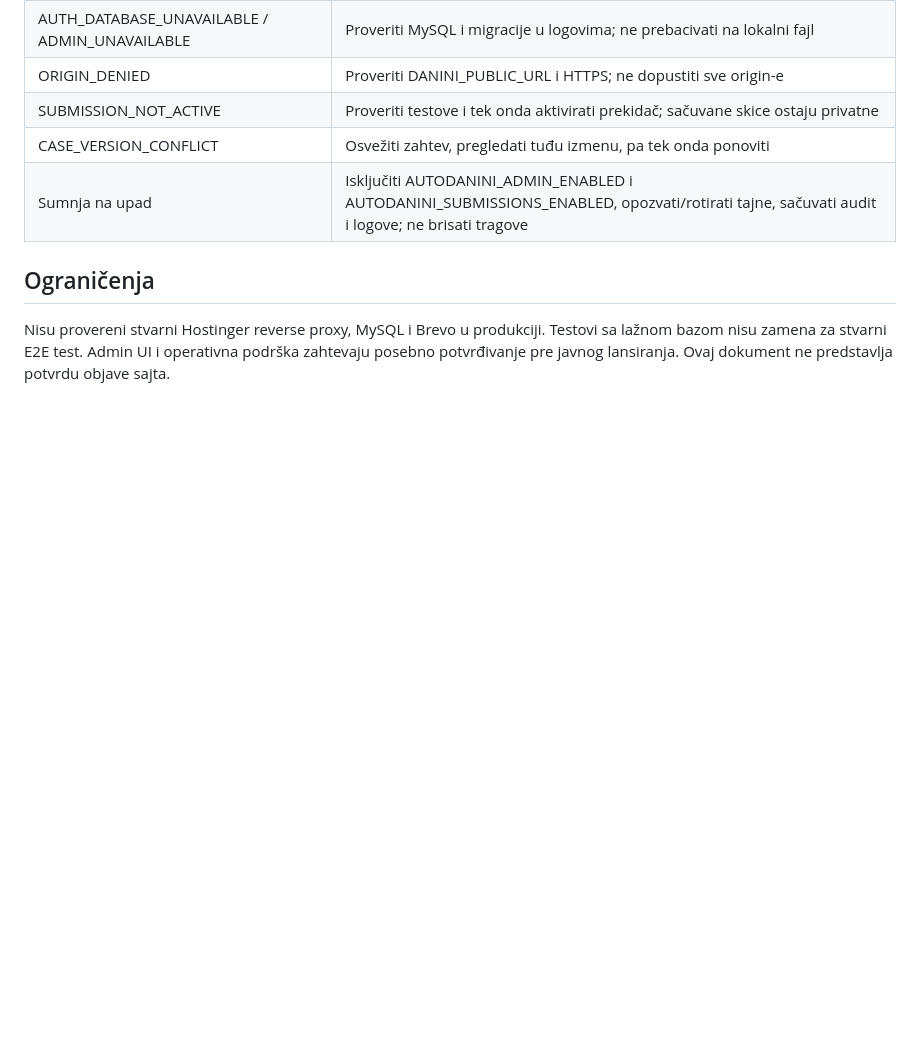
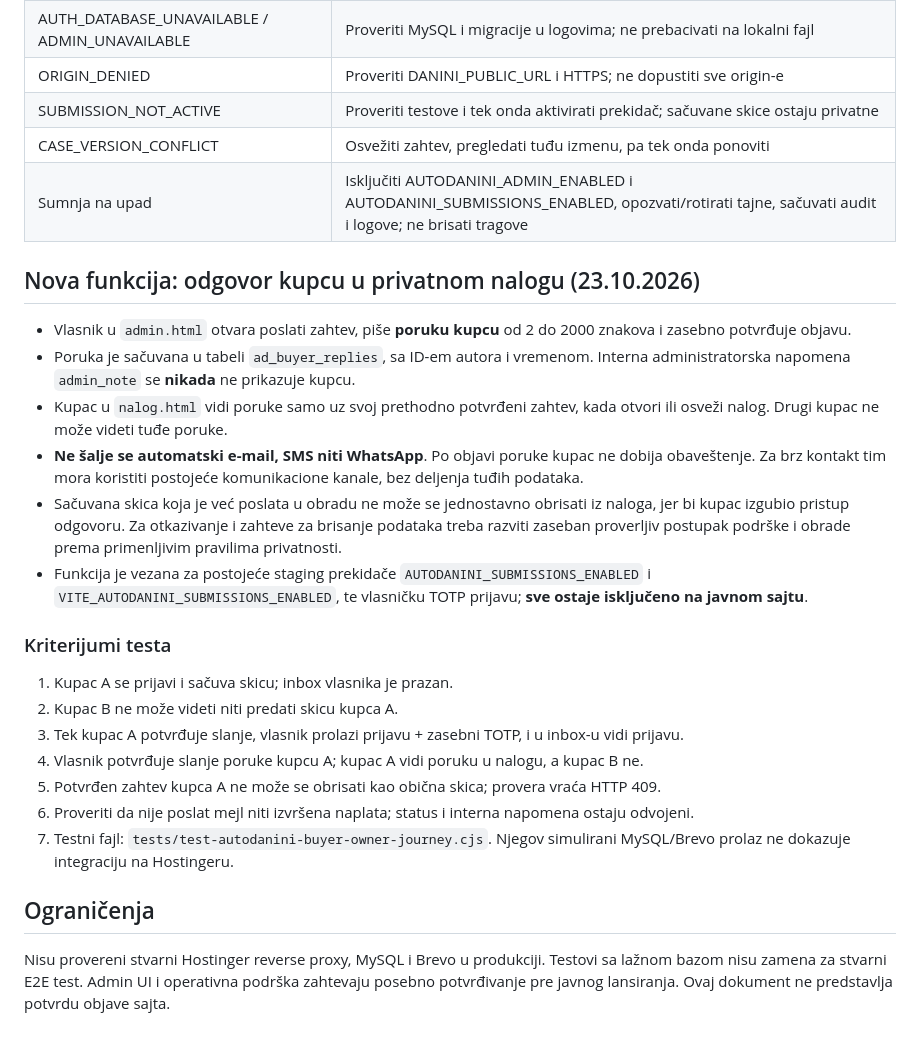
Before and after one commit to danininet/daninihub, a Markdown page: autodanini/OWNER_DESK_ACTIVATION_AND_INCIDENT_RUNBOOK_2026-10-23_SR.md, the part around the change. GitHub-like rendering; blank space fills up the shorter version.

Commit message:
docs(autodanini): buyer reply workflow, privacy and real staging exit criteria

```diff
--- a/autodanini/OWNER_DESK_ACTIVATION_AND_INCIDENT_RUNBOOK_2026-10-23_SR.md
+++ b/autodanini/OWNER_DESK_ACTIVATION_AND_INCIDENT_RUNBOOK_2026-10-23_SR.md
@@ -28,5 +28,24 @@ Datum: 2026-10-23. Status: **STAGING / NIJE AKTIVIRANO U PRODUKCIJI**.
 | CASE_VERSION_CONFLICT | Osvežiti zahtev, pregledati tuđu izmenu, pa tek onda ponoviti |
 | Sumnja na upad | Isključiti AUTODANINI_ADMIN_ENABLED i AUTODANINI_SUBMISSIONS_ENABLED, opozvati/rotirati tajne, sačuvati audit i logove; ne brisati tragove |
 
+## Nova funkcija: odgovor kupcu u privatnom nalogu (23.10.2026)
+
+- Vlasnik u `admin.html` otvara poslati zahtev, piše **poruku kupcu** od 2 do 2000 znakova i zasebno potvrđuje objavu.
+- Poruka je sačuvana u tabeli `ad_buyer_replies`, sa ID-em autora i vremenom. Interna administratorska napomena `admin_note` se **nikada** ne prikazuje kupcu.
+- Kupac u `nalog.html` vidi poruke samo uz svoj prethodno potvrđeni zahtev, kada otvori ili osveži nalog. Drugi kupac ne može videti tuđe poruke.
+- **Ne šalje se automatski e-mail, SMS niti WhatsApp**. Po objavi poruke kupac ne dobija obaveštenje. Za brz kontakt tim mora koristiti postojeće komunikacione kanale, bez deljenja tuđih podataka.
+- Sačuvana skica koja je već poslata u obradu ne može se jednostavno obrisati iz naloga, jer bi kupac izgubio pristup odgovoru. Za otkazivanje i zahteve za brisanje podataka treba razviti zaseban proverljiv postupak podrške i obrade prema primenljivim pravilima privatnosti.
+- Funkcija je vezana za postojeće staging prekidače `AUTODANINI_SUBMISSIONS_ENABLED` i `VITE_AUTODANINI_SUBMISSIONS_ENABLED`, te vlasničku TOTP prijavu; **sve ostaje isključeno na javnom sajtu**.
+
+### Kriterijumi testa
+
+1. Kupac A se prijavi i sačuva skicu; inbox vlasnika je prazan.
+2. Kupac B ne može videti niti predati skicu kupca A.
+3. Tek kupac A potvrđuje slanje, vlasnik prolazi prijavu + zasebni TOTP, i u inbox-u vidi prijavu.
+4. Vlasnik potvrđuje slanje poruke kupcu A; kupac A vidi poruku u nalogu, a kupac B ne.
+5. Potvrđen zahtev kupca A ne može se obrisati kao obična skica; provera vraća HTTP 409.
+6. Proveriti da nije poslat mejl niti izvršena naplata; status i interna napomena ostaju odvojeni.
+7. Testni fajl: `tests/test-autodanini-buyer-owner-journey.cjs`. Njegov simulirani MySQL/Brevo prolaz ne dokazuje integraciju na Hostingeru.
+
 ## Ograničenja
 Nisu provereni stvarni Hostinger reverse proxy, MySQL i Brevo u produkciji. Testovi sa lažnom bazom nisu zamena za stvarni E2E test. Admin UI i operativna podrška zahtevaju posebno potvrđivanje pre javnog lansiranja. Ovaj dokument ne predstavlja potvrdu objave sajta.
```
